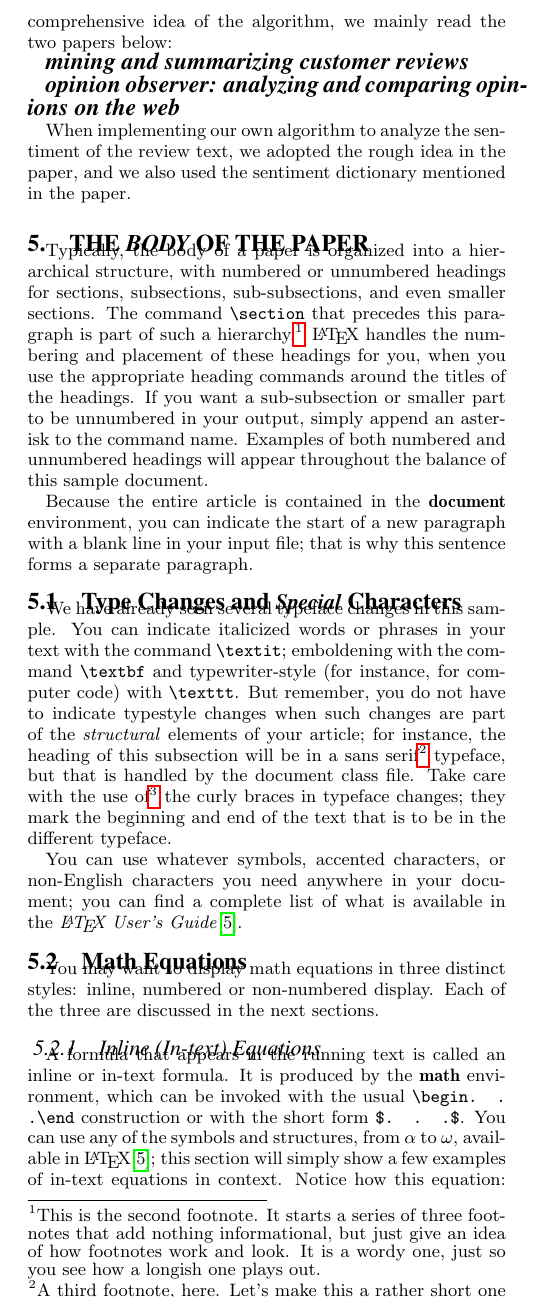
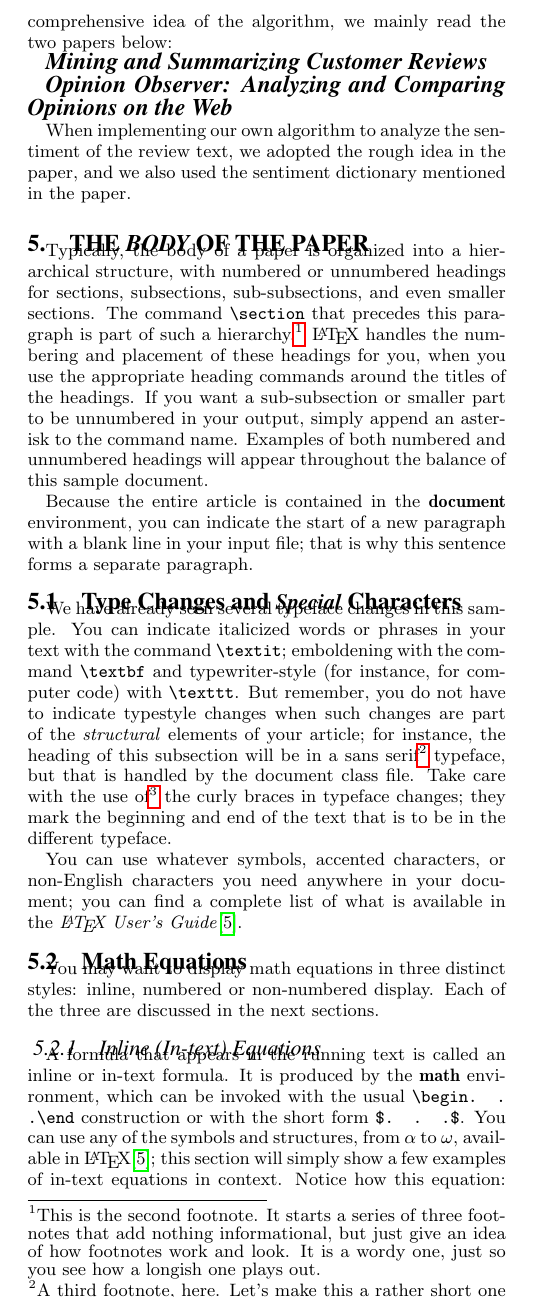
Before and after one commit to applelooking/Course, a LaTeX problem sheet (assignment2/sig-alternate-sample.tex): part of one column of page 2 of 4, cut so that both start at the same text. Compiled offline with pdfLaTeX.

Commit message:
small modification

```diff
--- a/assignment2/sig-alternate-sample.tex
+++ b/assignment2/sig-alternate-sample.tex
@@ -253,9 +253,9 @@ After building dictionary, we can easily know whether a word is positive or nega
 \subsection{NLP model}
 We use natural language process techniques to analyze the sentiment of the review text. In order to get a more comprehensive idea of the algorithm, we mainly read the two papers below:
 
-{\secit mining and summarizing customer reviews}
+{\secit Mining and Summarizing Customer Reviews}
 
-{\secit opinion observer: analyzing and comparing opinions on the web}
+{\secit Opinion Observer: Analyzing and Comparing Opinions on the Web}
 
 When implementing our own algorithm to analyze the sentiment of the review text, we adopted the rough idea in the paper, and we also used the sentiment dictionary mentioned in the paper.
 
```
